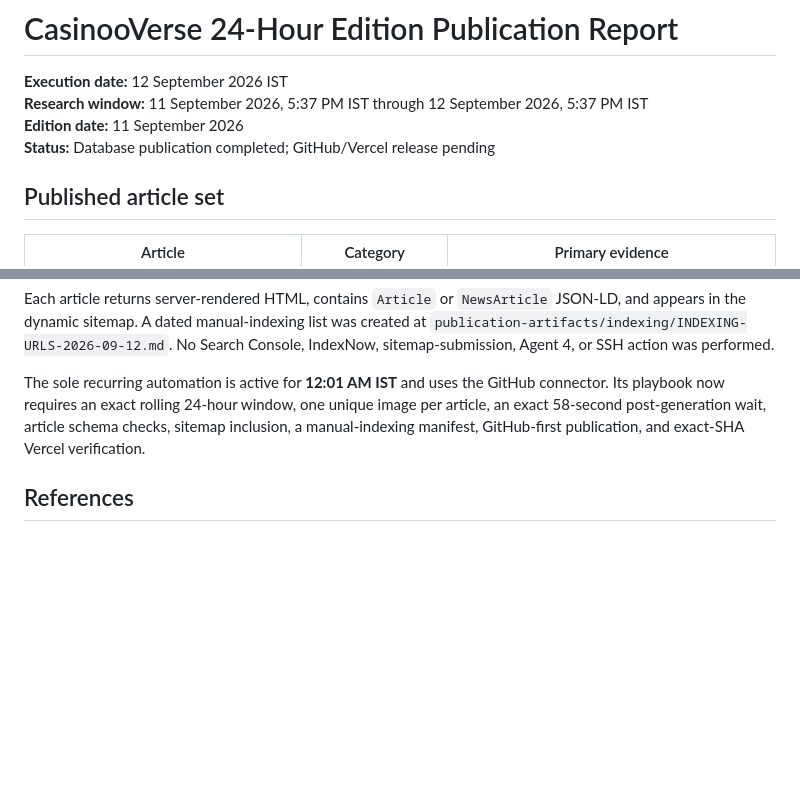
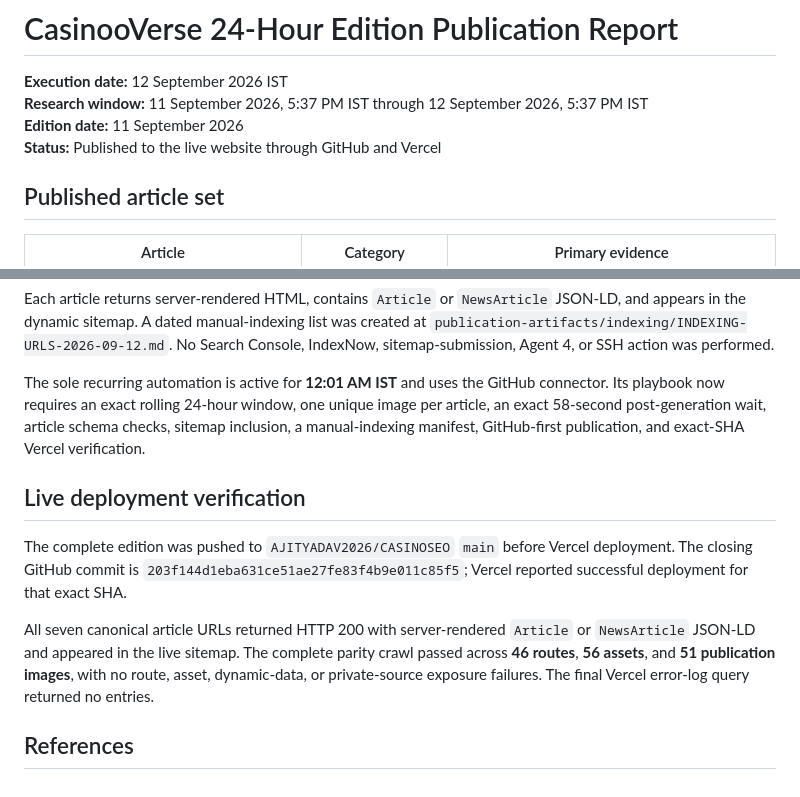
Before and after one commit to AJITYADAV2026/CASINOSEO, a Markdown page: docs/research-window-2026-09-11-to-12/publication-report.md, 2 parts joined by grey strips. Drawn GitHub-style; blank space fills up the shorter version.

Commit message:
Checkpoint: Records the completed live 11 September CasinooVerse edition: seven verified articles and unique images, exact 58-second waits, durable Markdown and analysis artifacts, manual-indexing URLs, article schema and sitemap inclusion, updated single 12:01 AM IST automation, GitHub-first Vercel deployment evidence, 151 passing tests, a clean 46-route/56-asset/51-image production audit, and zero fresh runtime errors.

```diff
--- a/docs/research-window-2026-09-11-to-12/publication-report.md
+++ b/docs/research-window-2026-09-11-to-12/publication-report.md
@@ -3,7 +3,7 @@
 **Execution date:** 12 September 2026 IST
 **Research window:** 11 September 2026, 5:37 PM IST through 12 September 2026, 5:37 PM IST
 **Edition date:** 11 September 2026
-**Status:** Database publication completed; GitHub/Vercel release pending
+**Status:** Published to the live website through GitHub and Vercel
 
 ## Published article set
 
@@ -27,6 +27,12 @@ Each article returns server-rendered HTML, contains `Article` or `NewsArticle` J
 
 The sole recurring automation is active for **12:01 AM IST** and uses the GitHub connector. Its playbook now requires an exact rolling 24-hour window, one unique image per article, an exact 58-second post-generation wait, article schema checks, sitemap inclusion, a manual-indexing manifest, GitHub-first publication, and exact-SHA Vercel verification.
 
+## Live deployment verification
+
+The complete edition was pushed to `AJITYADAV2026/CASINOSEO` `main` before Vercel deployment. The closing GitHub commit is `203f144d1eba631ce51ae27fe83f4b9e011c85f5`; Vercel reported successful deployment for that exact SHA.
+
+All seven canonical article URLs returned HTTP 200 with server-rendered `Article` or `NewsArticle` JSON-LD and appeared in the live sitemap. The complete parity crawl passed across **46 routes**, **56 assets**, and **51 publication images**, with no route, asset, dynamic-data, or private-source exposure failures. The final Vercel error-log query returned no entries.
+
 ## References
 
 [1]: https://www.michigan.gov/mgcb/news/2026/09/11/august-2026-casino-revenue "Michigan Gaming Control Board — August 2026 casino revenue"
```
Also changed, not shown: todo.md (+1 -1 lines).
